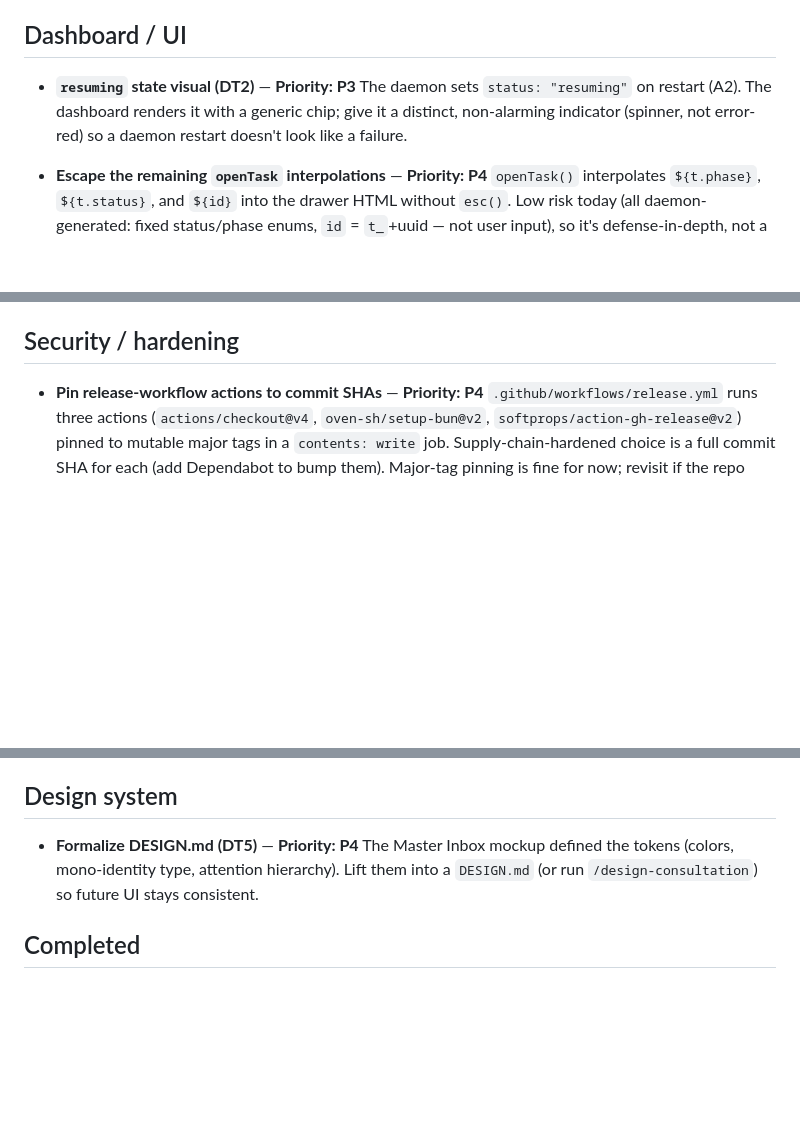
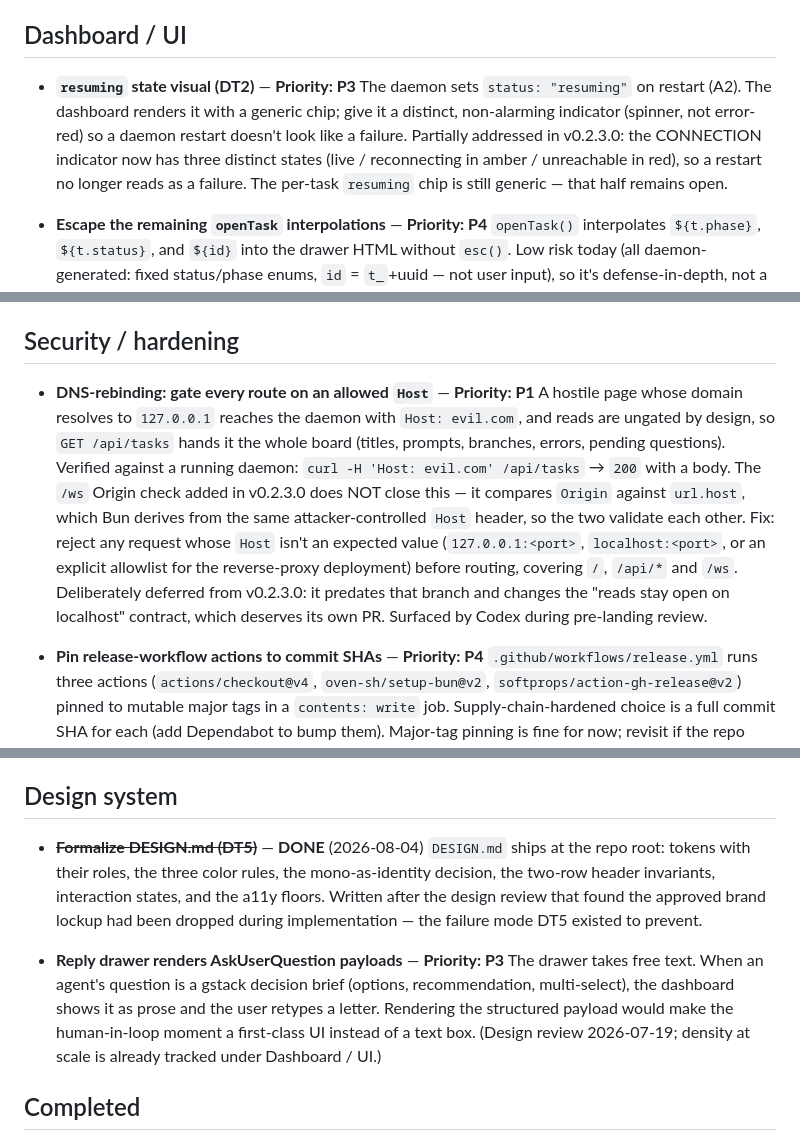
Before and after one commit to Corenthin-Buffard/AgentDeck, a Markdown page: TODOS.md, 3 parts joined by grey strips. GitHub-like rendering; blank space fills up the shorter version.

```diff
--- a/TODOS.md
+++ b/TODOS.md
@@ -7,7 +7,7 @@ The core is proven: the end-to-end loop runs with a real agent (create → workt
 ## Dashboard / UI
 
 - **`resuming` state visual (DT2)** — **Priority: P3**
-  The daemon sets `status: "resuming"` on restart (A2). The dashboard renders it with a generic chip; give it a distinct, non-alarming indicator (spinner, not error-red) so a daemon restart doesn't look like a failure.
+  The daemon sets `status: "resuming"` on restart (A2). The dashboard renders it with a generic chip; give it a distinct, non-alarming indicator (spinner, not error-red) so a daemon restart doesn't look like a failure. Partially addressed in v0.2.3.0: the CONNECTION indicator now has three distinct states (live / reconnecting in amber / unreachable in red), so a restart no longer reads as a failure. The per-task `resuming` chip is still generic — that half remains open.
 
 - **Escape the remaining `openTask` interpolations** — **Priority: P4**
   `openTask()` interpolates `${t.phase}`, `${t.status}`, and `${id}` into the drawer HTML without `esc()`. Low risk today (all daemon-generated: fixed status/phase enums, `id` = `t_`+uuid — not user input), so it's defense-in-depth, not a live hole. Wrap them in `esc()` for consistency with the rest of the render. (Adversarial review, 2026-07-21.)
@@ -27,6 +27,9 @@ The core is proven: the end-to-end loop runs with a real agent (create → workt
   Today a daemon crash pauses agents until it resumes (Path A2-A). The V2 option: agents as detached processes that keep running while the daemon is down, reconnecting to the stream on restart. Only worth it if daemon crashes become a real problem.
 
 ## Security / hardening
+
+- **DNS-rebinding: gate every route on an allowed `Host`** — **Priority: P1**
+  A hostile page whose domain resolves to `127.0.0.1` reaches the daemon with `Host: evil.com`, and reads are ungated by design, so `GET /api/tasks` hands it the whole board (titles, prompts, branches, errors, pending questions). Verified against a running daemon: `curl -H 'Host: evil.com' /api/tasks` → `200` with a body. The `/ws` Origin check added in v0.2.3.0 does NOT close this — it compares `Origin` against `url.host`, which Bun derives from the same attacker-controlled `Host` header, so the two validate each other. Fix: reject any request whose `Host` isn't an expected value (`127.0.0.1:<port>`, `localhost:<port>`, or an explicit allowlist for the reverse-proxy deployment) before routing, covering `/`, `/api/*` and `/ws`. Deliberately deferred from v0.2.3.0: it predates that branch and changes the "reads stay open on localhost" contract, which deserves its own PR. Surfaced by Codex during pre-landing review.
 
 - **Pin release-workflow actions to commit SHAs** — **Priority: P4**
   `.github/workflows/release.yml` runs three actions (`actions/checkout@v4`, `oven-sh/setup-bun@v2`, `softprops/action-gh-release@v2`) pinned to mutable major tags in a `contents: write` job. Supply-chain-hardened choice is a full commit SHA for each (add Dependabot to bump them). Major-tag pinning is fine for now; revisit if the repo gets more contributors. (Review finding, 2026-07-20.)
@@ -55,8 +58,11 @@ The core is proven: the end-to-end loop runs with a real agent (create → workt
 
 ## Design system
 
-- **Formalize DESIGN.md (DT5)** — **Priority: P4**
-  The Master Inbox mockup defined the tokens (colors, mono-identity type, attention hierarchy). Lift them into a `DESIGN.md` (or run `/design-consultation`) so future UI stays consistent.
+- ~~**Formalize DESIGN.md (DT5)**~~ — **DONE** (2026-08-04)
+  `DESIGN.md` ships at the repo root: tokens with their roles, the three color rules, the mono-as-identity decision, the two-row header invariants, interaction states, and the a11y floors. Written after the design review that found the approved brand lockup had been dropped during implementation — the failure mode DT5 existed to prevent.
+
+- **Reply drawer renders AskUserQuestion payloads** — **Priority: P3**
+  The drawer takes free text. When an agent's question is a gstack decision brief (options, recommendation, multi-select), the dashboard shows it as prose and the user retypes a letter. Rendering the structured payload would make the human-in-loop moment a first-class UI instead of a text box. (Design review 2026-07-19; density at scale is already tracked under Dashboard / UI.)
 
 ## Completed
 
```
Also changed, not shown: DESIGN.md (added, +179 -0 lines).
